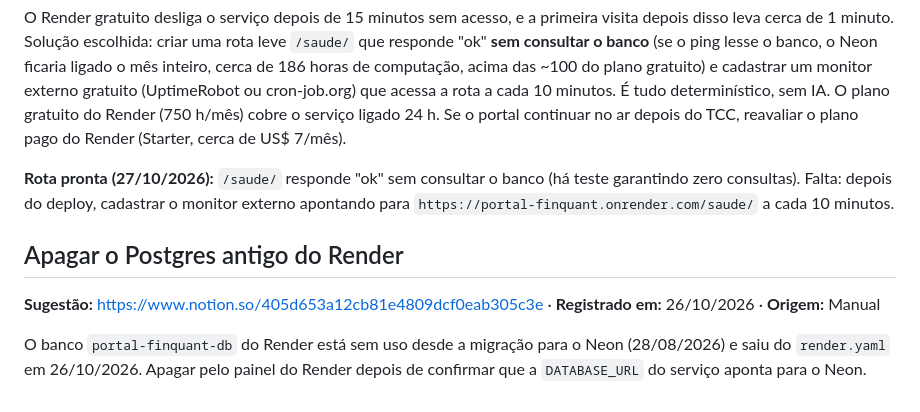
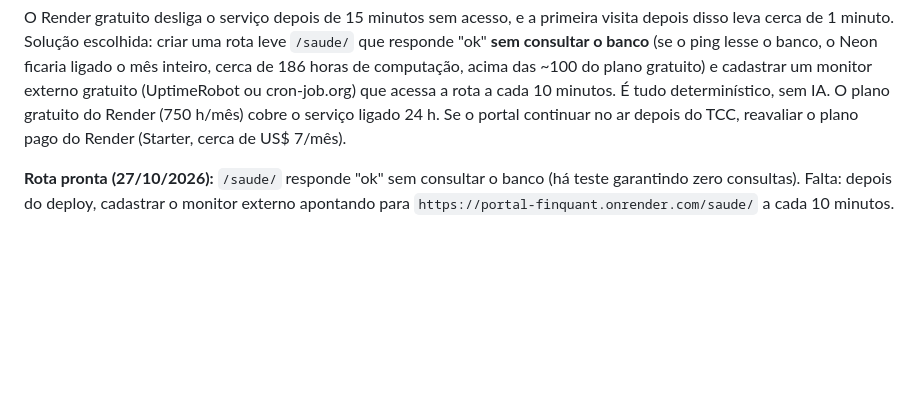
Before and after one commit to pagliarinimvp/portal-finquant, a Markdown page: PENDENCIAS.md, the part around the change. Drawn GitHub-style; blank space fills up the shorter version.

Commit message:
Pendência do Postgres antigo do Render resolvida
O banco portal-finquant-db não existe mais no Render (o plano free o removeu
depois de expirar); a DATABASE_URL do serviço aponta para o Neon.

Co-Authored-By: Claude Opus 5.5 <noreply@anthropic.com>

```diff
--- a/PENDENCIAS.md
+++ b/PENDENCIAS.md
@@ -29,8 +29,3 @@ O cadastro pede e-mail desde 26/10/2026, mas não há tela de "esqueci a senha":
 O Render gratuito desliga o serviço depois de 15 minutos sem acesso, e a primeira visita depois disso leva cerca de 1 minuto. Solução escolhida: criar uma rota leve `/saude/` que responde "ok" **sem consultar o banco** (se o ping lesse o banco, o Neon ficaria ligado o mês inteiro, cerca de 186 horas de computação, acima das ~100 do plano gratuito) e cadastrar um monitor externo gratuito (UptimeRobot ou cron-job.org) que acessa a rota a cada 10 minutos. É tudo determinístico, sem IA. O plano gratuito do Render (750 h/mês) cobre o serviço ligado 24 h. Se o portal continuar no ar depois do TCC, reavaliar o plano pago do Render (Starter, cerca de US$ 7/mês).
 
 **Rota pronta (27/10/2026):** `/saude/` responde "ok" sem consultar o banco (há teste garantindo zero consultas). Falta: depois do deploy, cadastrar o monitor externo apontando para `https://portal-finquant.onrender.com/saude/` a cada 10 minutos.
-
-## Apagar o Postgres antigo do Render
-**Sugestão:** https://www.notion.so/405d653a12cb81e4809dcf0eab305c3e · **Registrado em:** 26/10/2026 · **Origem:** Manual
-
-O banco `portal-finquant-db` do Render está sem uso desde a migração para o Neon (28/08/2026) e saiu do `render.yaml` em 26/10/2026. Apagar pelo painel do Render depois de confirmar que a `DATABASE_URL` do serviço aponta para o Neon.
```
